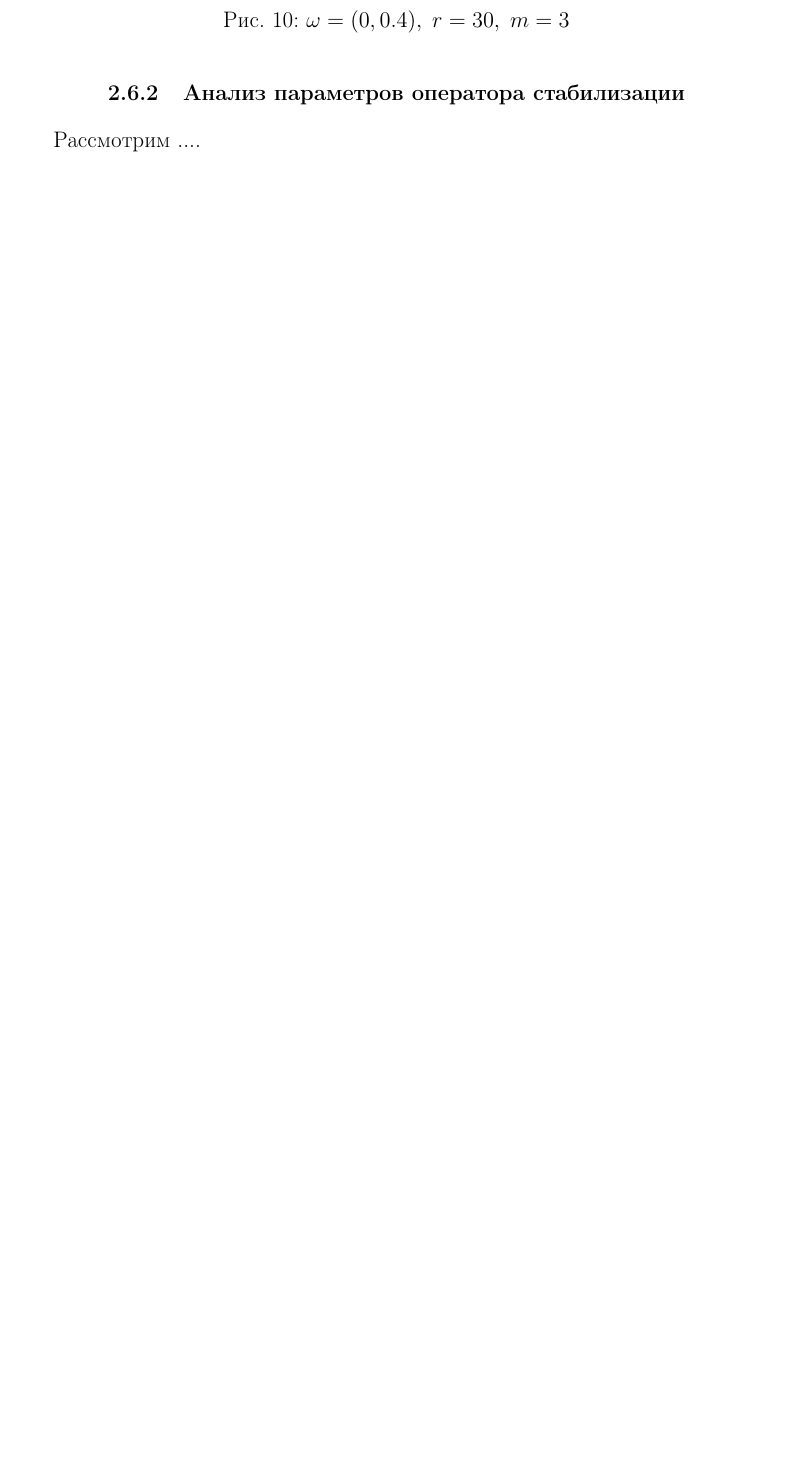
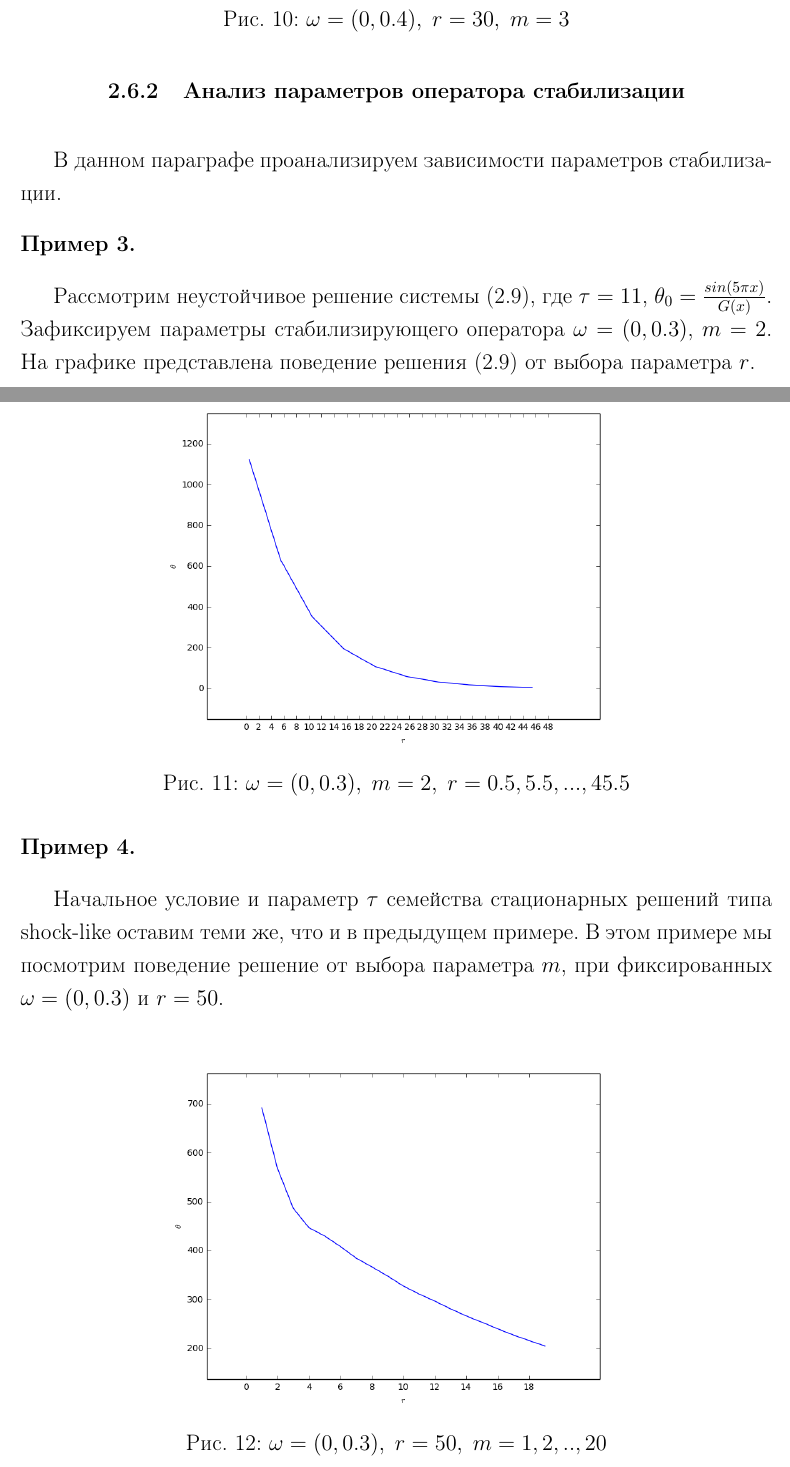
Before and after one commit to alldroll/diploma, a LaTeX document (latex/project.tex, which reads latex/burger_examples.tex): part of page 26 of 29 before the commit and two parts of pages 26 and 27 of 30 after it, the two joined at a grey line, cut so that both start at the same text, the shorter picture padded with empty space. Compiled offline with pdfLaTeX.

Commit message:
add analysis

```diff
--- a/latex/burger_examples.tex
+++ b/latex/burger_examples.tex
@@ -40,5 +40,36 @@ $\tau$  возмем равный $15$. Неустойчивость этой с
 \end{figure}
 
 \subsubsection{Анализ параметров оператора стабилизации}
+\vspace{1em}
 
-Рассмотрим ....
+В данном параграфе проанализируем зависимости параметров стабилизации.
+
+\begin{exmp_stbur}
+\end{exmp_stbur}
+
+Рассмотрим неустойчивое решение системы \eqref{linearized}, где $\tau = 11$,
+$\theta_0 = \frac{sin(5 \pi x)}{G(x)}$. Зафиксируем параметры стабилизирующего
+оператора $\omega = (0, 0.3)$, $m = 2$. На графике представлена поведение решения
+\eqref{linearized} от выбора параметра $r$.
+
+\begin{figure}[H]
+ \centering
+  \includegraphics[width=4.5in]{r_m}
+  \caption{$\omega = (0, 0.3), \; m = 2, \; r = 0.5, 5.5, ..., 45.5$}
+  \label{fig:test2}
+\end{figure}
+
+\begin{exmp_stbur}
+\end{exmp_stbur}
+
+Начальное условие и параметр $\tau$ семейства стационарных решений типа
+shock-like оставим теми же, что и в предыдущем примере. В этом примере мы
+посмотрим поведение решение от выбора параметра $m$, при фиксированных $\omega =
+(0, 0.3)$ и $r = 50$.
+
+\begin{figure}[H]
+ \centering
+  \includegraphics[width=4.5in]{m_r}
+  \caption{$\omega = (0, 0.3), \; r = 50, \; m = 1, 2, .., 20$}
+  \label{fig:test2}
+\end{figure}
```
Also changed, not shown: latex/images/m_r.png (added), latex/images/r_m.png (added), solver/images/m_r.png (added), solver/images/r_m.png (added), latex/burger_examples.tex (2 more changed lines), 3 other files.
